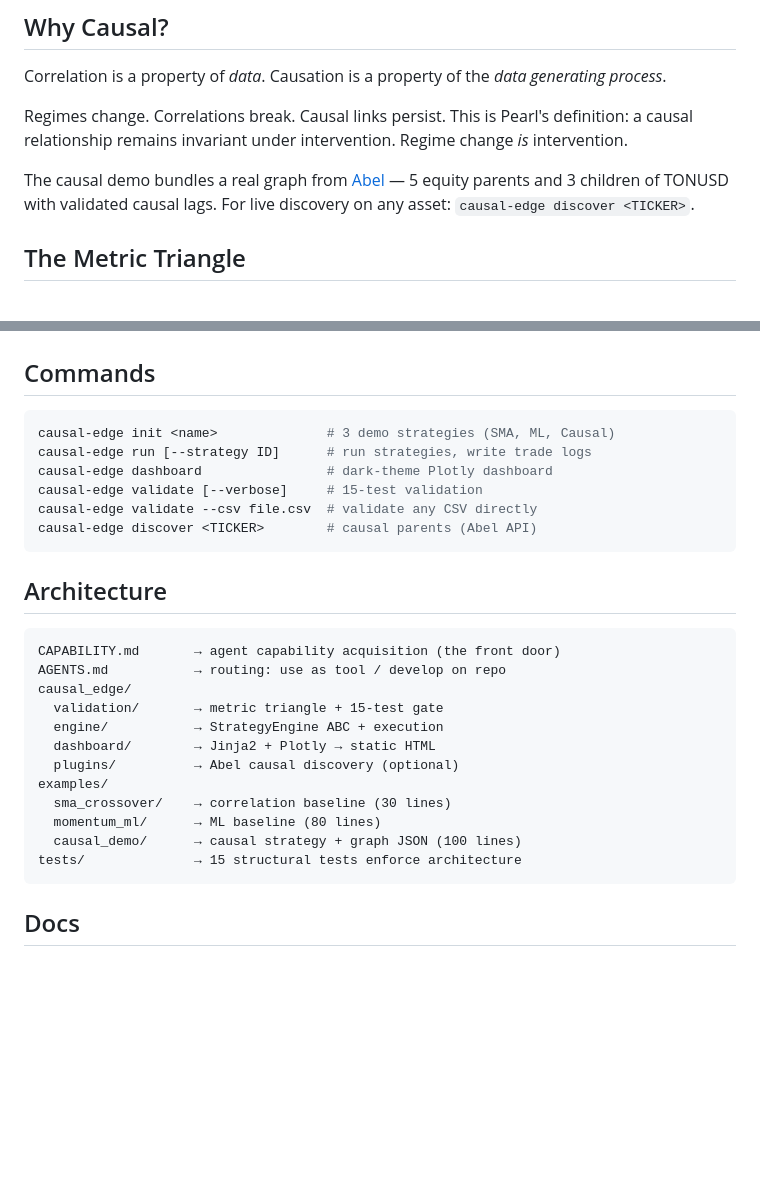
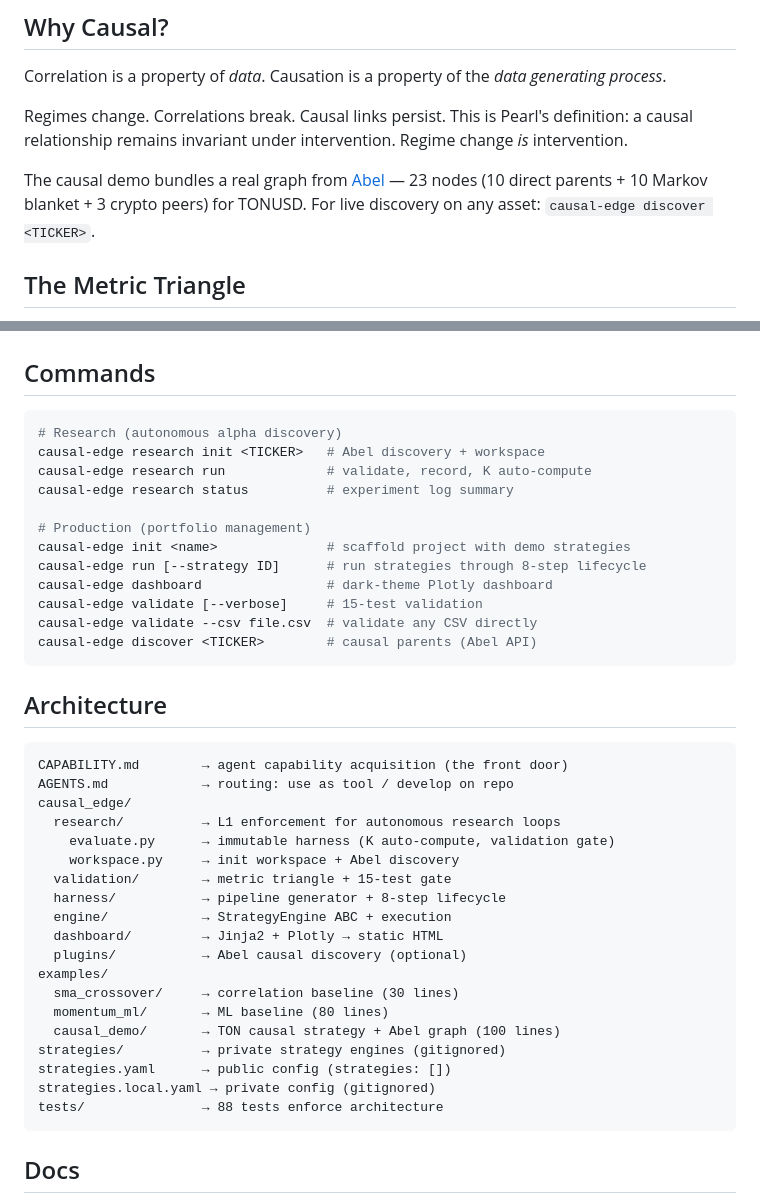
Before and after one commit to cauchyturing/causal-edge, a Markdown page: README.md, 2 parts joined by grey strips. GitHub-like rendering; blank space fills up the shorter version.

Commit message:
README: add research commands, update architecture diagram
- Added causal-edge research init/run/status commands
- Architecture: research/ module, strategies.local.yaml, 88 tests
- Updated causal demo description (23 nodes from 2026-04-05 discovery)

Co-Authored-By: Claude Opus 4.6 (1M context) <noreply@anthropic.com>

````diff
--- a/README.md
+++ b/README.md
@@ -41,7 +41,7 @@ Correlation is a property of *data*. Causation is a property of the *data genera
 
 Regimes change. Correlations break. Causal links persist. This is Pearl's definition: a causal relationship remains invariant under intervention. Regime change *is* intervention.
 
-The causal demo bundles a real graph from [Abel](https://abel.ai) — 5 equity parents and 3 children of TONUSD with validated causal lags. For live discovery on any asset: `causal-edge discover <TICKER>`.
+The causal demo bundles a real graph from [Abel](https://abel.ai) — 23 nodes (10 direct parents + 10 Markov blanket + 3 crypto peers) for TONUSD. For live discovery on any asset: `causal-edge discover <TICKER>`.
 
 ## The Metric Triangle
 
@@ -77,8 +77,14 @@ Clipping → Omega drops. Serial correlation → Lo catches it. Concentration
 ## Commands
 
 ```bash
-causal-edge init <name>              # 3 demo strategies (SMA, ML, Causal)
-causal-edge run [--strategy ID]      # run strategies, write trade logs
+# Research (autonomous alpha discovery)
+causal-edge research init <TICKER>   # Abel discovery + workspace
+causal-edge research run             # validate, record, K auto-compute
+causal-edge research status          # experiment log summary
+
+# Production (portfolio management)
+causal-edge init <name>              # scaffold project with demo strategies
+causal-edge run [--strategy ID]      # run strategies through 8-step lifecycle
 causal-edge dashboard                # dark-theme Plotly dashboard
 causal-edge validate [--verbose]     # 15-test validation
 causal-edge validate --csv file.csv  # validate any CSV directly
@@ -88,18 +94,25 @@ causal-edge discover <TICKER>        # causal parents (Abel API)
 ## Architecture
 
 ```
-CAPABILITY.md       → agent capability acquisition (the front door)
-AGENTS.md           → routing: use as tool / develop on repo
+CAPABILITY.md        → agent capability acquisition (the front door)
+AGENTS.md            → routing: use as tool / develop on repo
 causal_edge/
-  validation/       → metric triangle + 15-test gate
-  engine/           → StrategyEngine ABC + execution
-  dashboard/        → Jinja2 + Plotly → static HTML
-  plugins/          → Abel causal discovery (optional)
+  research/          → L1 enforcement for autonomous research loops
+    evaluate.py      → immutable harness (K auto-compute, validation gate)
+    workspace.py     → init workspace + Abel discovery
+  validation/        → metric triangle + 15-test gate
+  harness/           → pipeline generator + 8-step lifecycle
+  engine/            → StrategyEngine ABC + execution
+  dashboard/         → Jinja2 + Plotly → static HTML
+  plugins/           → Abel causal discovery (optional)
 examples/
-  sma_crossover/    → correlation baseline (30 lines)
-  momentum_ml/      → ML baseline (80 lines)
-  causal_demo/      → causal strategy + graph JSON (100 lines)
-tests/              → 15 structural tests enforce architecture
+  sma_crossover/     → correlation baseline (30 lines)
+  momentum_ml/       → ML baseline (80 lines)
+  causal_demo/       → TON causal strategy + Abel graph (100 lines)
+strategies/          → private strategy engines (gitignored)
+strategies.yaml      → public config (strategies: [])
+strategies.local.yaml → private config (gitignored)
+tests/               → 88 tests enforce architecture
 ```
 
 ## Docs
````
